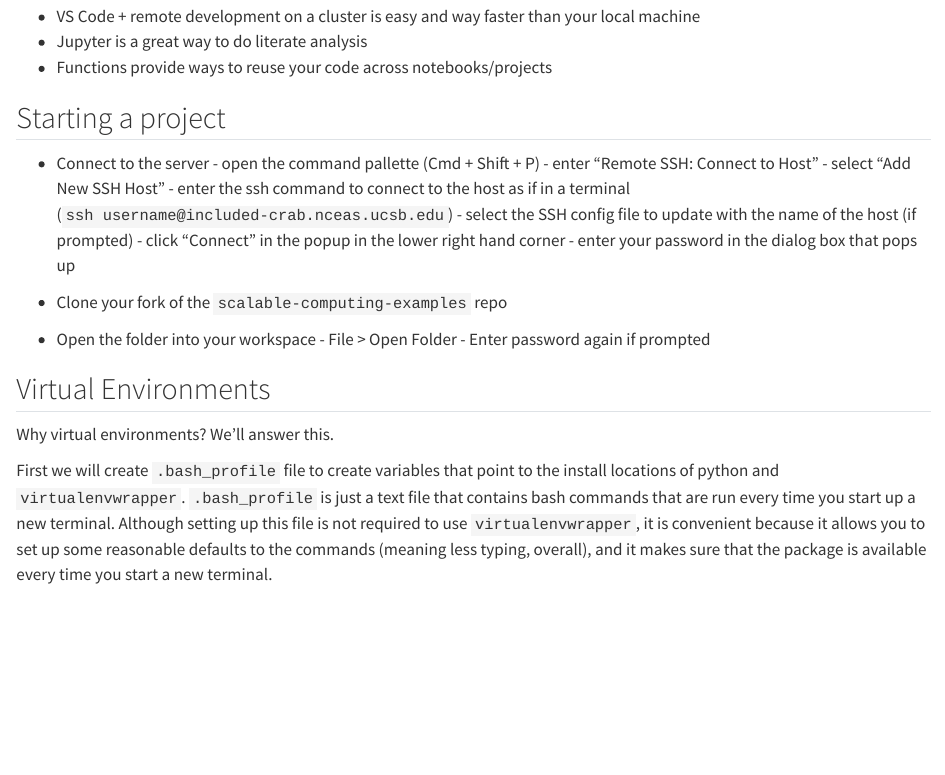
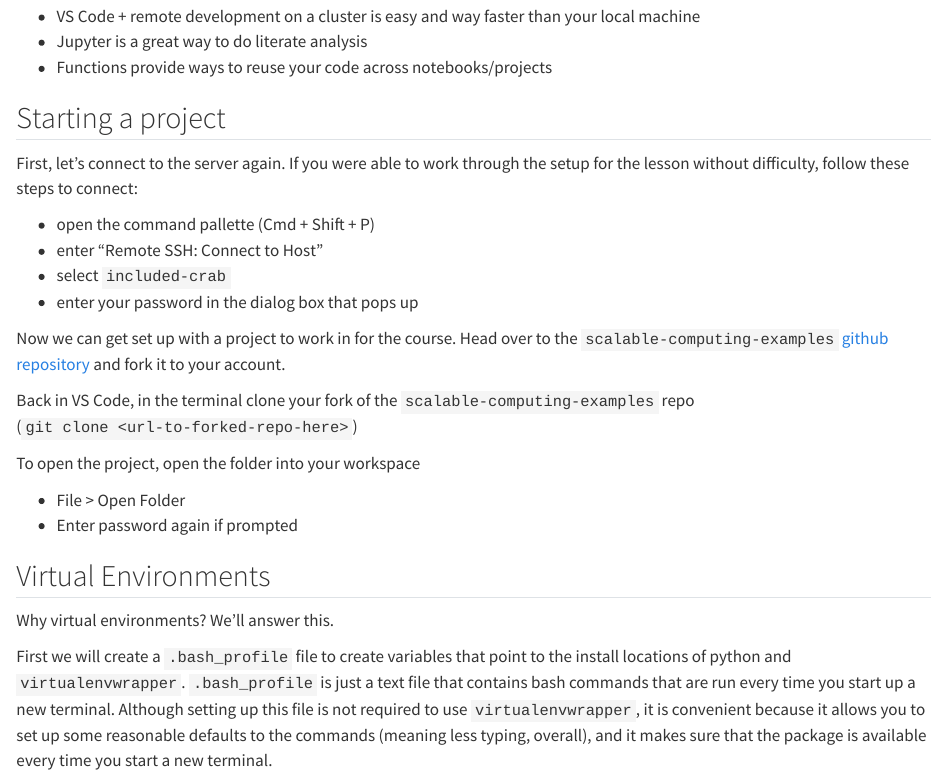
Before and after one commit to NCEAS/scalable-computing-course, a Quarto document (sections/03-python-intro.qmd): the page in a window 1100 px wide, from 300 px down. Rendered offline with R 4.5, knitr and Pandoc in place of Quarto, with nearby package versions; long lines of code are wrapped.

Commit message:
update setup instructions

```diff
--- a/sections/03-python-intro.qmd
+++ b/sections/03-python-intro.qmd
@@ -17,25 +17,27 @@ title: 'Python Programming on Clusters'
 
 ## Starting a project
 
-* Connect to the server
-        - open the command pallette (Cmd + Shift + P)
-        - enter "Remote SSH: Connect to Host"
-        - select "Add New SSH Host"
-        - enter the ssh command to connect to the host as if in a terminal (`ssh username@included-crab.nceas.ucsb.edu`)
-        - select the SSH config file to update with the name of the host (if prompted)
-        - click "Connect" in the popup in the lower right hand corner
-        - enter your password in the dialog box that pops up
+First, let's connect to the server again. If you were able to work through the setup for the lesson without difficulty, follow these steps to connect:
 
-* Clone your fork of the `scalable-computing-examples` repo
-* Open the folder into your workspace
-        - File > Open Folder
-        - Enter password again if prompted
+- open the command pallette (Cmd + Shift + P)
+- enter "Remote SSH: Connect to Host"
+- select `included-crab`
+- enter your password in the dialog box that pops up
+
+Now we can get set up with a project to work in for the course. Head over to the `scalable-computing-examples` [github repository](http://github.com/NCEAS/scalable-computing-examples) and fork it to your account.
+
+Back in VS Code, in the terminal clone your fork of the `scalable-computing-examples` repo (`git clone <url-to-forked-repo-here>`)
+
+To open the project, open the folder into your workspace
+
+- File > Open Folder
+- Enter password again if prompted
 
 ## Virtual Environments
 
 Why virtual environments? We'll answer this.
 
-First we will create `.bash_profile` file to create variables that point to the install locations
+First we will create a `.bash_profile` file to create variables that point to the install locations
 of python and `virtualenvwrapper`. `.bash_profile` is just a text file that contains bash commands
 that are run every time you start up a new terminal. Although setting up this file is not required
 to use `virtualenvwrapper`, it is convenient because it allows you to set up some reasonable defaults
```
Also changed, not shown: sections/03-python-intro.qmd (8 more changed lines).
